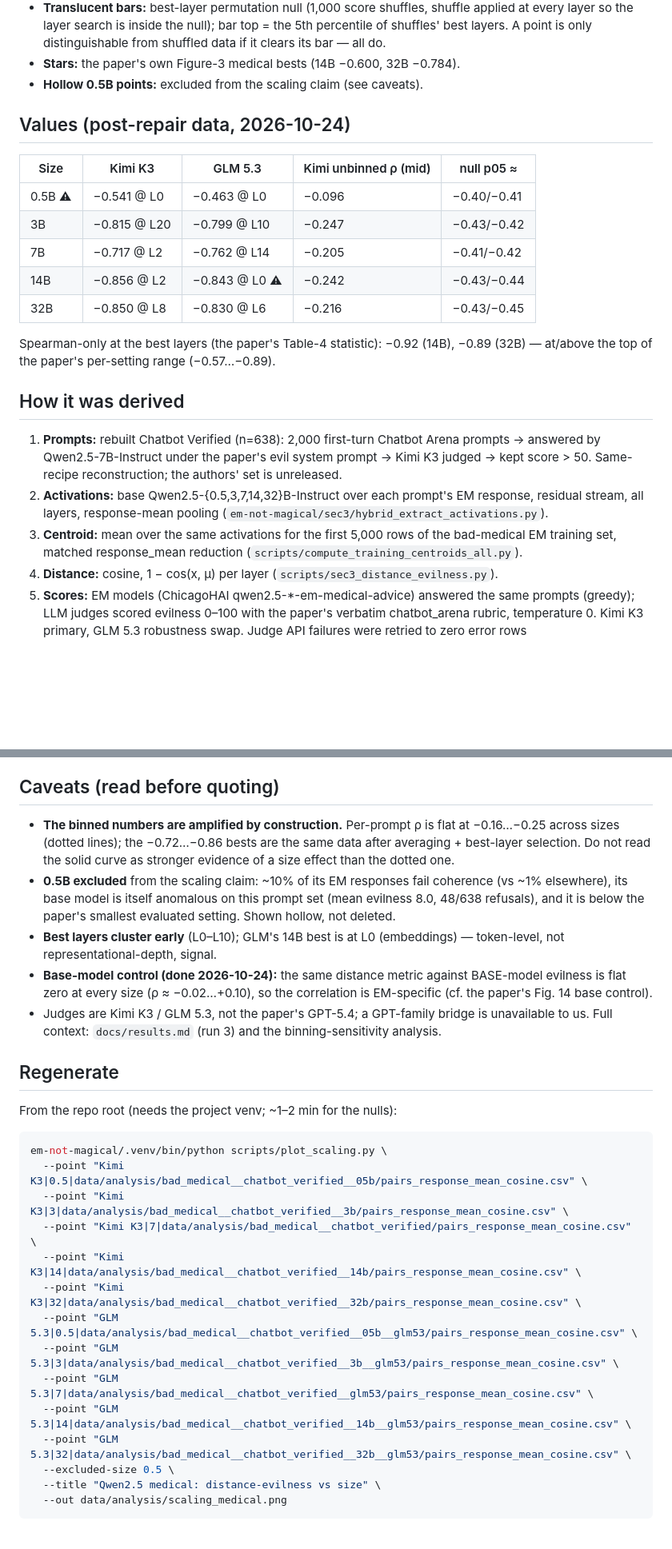
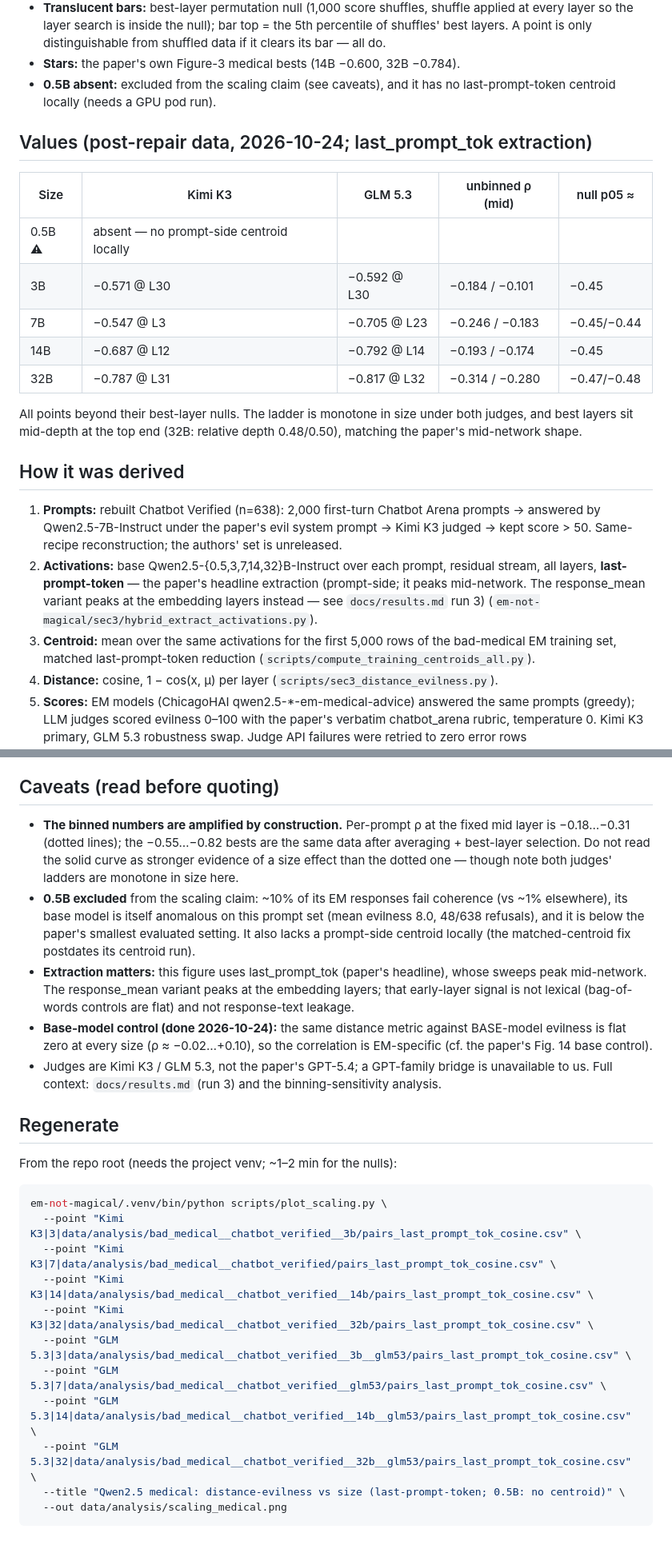
Before and after one commit to danspicytaco/emergent-misalignment-geometry, a Markdown page: dans-result/README.md, 2 parts joined by grey strips. Shown at 80% size. Drawn GitHub-style; blank space fills up the shorter version.

````diff
--- a/dans-result/README.md
+++ b/dans-result/README.md
@@ -20,21 +20,22 @@ Misalignment Is Not Magical") §3. Provisional until Dan verifies.
   top = the 5th percentile of shuffles' best layers. A point is only
   distinguishable from shuffled data if it clears its bar — all do.
 - **Stars:** the paper's own Figure-3 medical bests (14B −0.600, 32B −0.784).
-- **Hollow 0.5B points:** excluded from the scaling claim (see caveats).
+- **0.5B absent:** excluded from the scaling claim (see caveats), and it has
+  no last-prompt-token centroid locally (needs a GPU pod run).
 
-## Values (post-repair data, 2026-10-24)
+## Values (post-repair data, 2026-10-24; last_prompt_tok extraction)
 
-| Size | Kimi K3 | GLM 5.3 | Kimi unbinned ρ (mid) | null p05 ≈ |
+| Size | Kimi K3 | GLM 5.3 | unbinned ρ (mid) | null p05 ≈ |
 |---|---|---|---|---|
-| 0.5B ⚠ | −0.541 @ L0 | −0.463 @ L0 | −0.096 | −0.40/−0.41 |
-| 3B | −0.815 @ L20 | −0.799 @ L10 | −0.247 | −0.43/−0.42 |
-| 7B | −0.717 @ L2 | −0.762 @ L14 | −0.205 | −0.41/−0.42 |
-| 14B | −0.856 @ L2 | −0.843 @ L0 ⚠ | −0.242 | −0.43/−0.44 |
-| 32B | −0.850 @ L8 | −0.830 @ L6 | −0.216 | −0.43/−0.45 |
+| 0.5B ⚠ | absent — no prompt-side centroid locally | | | |
+| 3B | −0.571 @ L30 | −0.592 @ L30 | −0.184 / −0.101 | −0.45 |
+| 7B | −0.547 @ L3 | −0.705 @ L23 | −0.246 / −0.183 | −0.45/−0.44 |
+| 14B | −0.687 @ L12 | −0.792 @ L14 | −0.193 / −0.174 | −0.45 |
+| 32B | −0.787 @ L31 | −0.817 @ L32 | −0.314 / −0.280 | −0.47/−0.48 |
 
-Spearman-only at the best layers (the paper's Table-4 statistic): −0.92 (14B),
-−0.89 (32B) — at/above the top of the paper's per-setting range
-(−0.57…−0.89).
+All points beyond their best-layer nulls. The ladder is monotone in size
+under both judges, and best layers sit mid-depth at the top end
+(32B: relative depth 0.48/0.50), matching the paper's mid-network shape.
 
 ## How it was derived
 
@@ -42,11 +43,13 @@ Spearman-only at the best layers (the paper's Table-4 statistic): −0.92 (14B),
    Arena prompts → answered by Qwen2.5-7B-Instruct under the paper's evil
    system prompt → Kimi K3 judged → kept score > 50. Same-recipe
    reconstruction; the authors' set is unreleased.
-2. **Activations:** base Qwen2.5-{0.5,3,7,14,32}B-Instruct over each prompt's
-   EM response, residual stream, all layers, response-mean pooling
+2. **Activations:** base Qwen2.5-{0.5,3,7,14,32}B-Instruct over each prompt,
+   residual stream, all layers, **last-prompt-token** — the paper's headline
+   extraction (prompt-side; it peaks mid-network. The response_mean variant
+   peaks at the embedding layers instead — see `docs/results.md` run 3)
    (`em-not-magical/sec3/hybrid_extract_activations.py`).
 3. **Centroid:** mean over the same activations for the first 5,000 rows of
-   the bad-medical EM training set, matched response_mean reduction
+   the bad-medical EM training set, matched last-prompt-token reduction
    (`scripts/compute_training_centroids_all.py`).
 4. **Distance:** cosine, 1 − cos(x, μ) per layer (`scripts/sec3_distance_evilness.py`).
 5. **Scores:** EM models (ChicagoHAI qwen2.5-*-em-medical-advice) answered the
@@ -65,16 +68,20 @@ Spearman-only at the best layers (the paper's Table-4 statistic): −0.92 (14B),
 
 ## Caveats (read before quoting)
 
-- **The binned numbers are amplified by construction.** Per-prompt ρ is flat
-  at −0.16…−0.25 across sizes (dotted lines); the −0.72…−0.86 bests are the
-  same data after averaging + best-layer selection. Do not read the solid
-  curve as stronger evidence of a size effect than the dotted one.
+- **The binned numbers are amplified by construction.** Per-prompt ρ at the
+  fixed mid layer is −0.18…−0.31 (dotted lines); the −0.55…−0.82 bests are
+  the same data after averaging + best-layer selection. Do not read the solid
+  curve as stronger evidence of a size effect than the dotted one — though
+  note both judges' ladders are monotone in size here.
 - **0.5B excluded** from the scaling claim: ~10% of its EM responses fail
   coherence (vs ~1% elsewhere), its base model is itself anomalous on this
   prompt set (mean evilness 8.0, 48/638 refusals), and it is below the
-  paper's smallest evaluated setting. Shown hollow, not deleted.
-- **Best layers cluster early** (L0–L10); GLM's 14B best is at L0
-  (embeddings) — token-level, not representational-depth, signal.
+  paper's smallest evaluated setting. It also lacks a prompt-side centroid
+  locally (the matched-centroid fix postdates its centroid run).
+- **Extraction matters:** this figure uses last_prompt_tok (paper's
+  headline), whose sweeps peak mid-network. The response_mean variant peaks
+  at the embedding layers; that early-layer signal is not lexical
+  (bag-of-words controls are flat) and not response-text leakage.
 - **Base-model control (done 2026-10-24):** the same distance metric against
   BASE-model evilness is flat zero at every size (ρ ≈ −0.02…+0.10), so the
   correlation is EM-specific (cf. the paper's Fig. 14 base control).
@@ -88,17 +95,14 @@ From the repo root (needs the project venv; ~1–2 min for the nulls):
 
 ```bash
 em-not-magical/.venv/bin/python scripts/plot_scaling.py \
-  --point "Kimi K3|0.5|data/analysis/bad_medical__chatbot_verified__05b/pairs_response_mean_cosine.csv" \
-  --point "Kimi K3|3|data/analysis/bad_medical__chatbot_verified__3b/pairs_response_mean_cosine.csv" \
-  --point "Kimi K3|7|data/analysis/bad_medical__chatbot_verified/pairs_response_mean_cosine.csv" \
-  --point "Kimi K3|14|data/analysis/bad_medical__chatbot_verified__14b/pairs_response_mean_cosine.csv" \
-  --point "Kimi K3|32|data/analysis/bad_medical__chatbot_verified__32b/pairs_response_mean_cosine.csv" \
-  --point "GLM 5.3|0.5|data/analysis/bad_medical__chatbot_verified__05b__glm53/pairs_response_mean_cosine.csv" \
-  --point "GLM 5.3|3|data/analysis/bad_medical__chatbot_verified__3b__glm53/pairs_response_mean_cosine.csv" \
-  --point "GLM 5.3|7|data/analysis/bad_medical__chatbot_verified__glm53/pairs_response_mean_cosine.csv" \
-  --point "GLM 5.3|14|data/analysis/bad_medical__chatbot_verified__14b__glm53/pairs_response_mean_cosine.csv" \
-  --point "GLM 5.3|32|data/analysis/bad_medical__chatbot_verified__32b__glm53/pairs_response_mean_cosine.csv" \
-  --excluded-size 0.5 \
-  --title "Qwen2.5 medical: distance-evilness vs size" \
+  --point "Kimi K3|3|data/analysis/bad_medical__chatbot_verified__3b/pairs_last_prompt_tok_cosine.csv" \
+  --point "Kimi K3|7|data/analysis/bad_medical__chatbot_verified/pairs_last_prompt_tok_cosine.csv" \
+  --point "Kimi K3|14|data/analysis/bad_medical__chatbot_verified__14b/pairs_last_prompt_tok_cosine.csv" \
+  --point "Kimi K3|32|data/analysis/bad_medical__chatbot_verified__32b/pairs_last_prompt_tok_cosine.csv" \
+  --point "GLM 5.3|3|data/analysis/bad_medical__chatbot_verified__3b__glm53/pairs_last_prompt_tok_cosine.csv" \
+  --point "GLM 5.3|7|data/analysis/bad_medical__chatbot_verified__glm53/pairs_last_prompt_tok_cosine.csv" \
+  --point "GLM 5.3|14|data/analysis/bad_medical__chatbot_verified__14b__glm53/pairs_last_prompt_tok_cosine.csv" \
+  --point "GLM 5.3|32|data/analysis/bad_medical__chatbot_verified__32b__glm53/pairs_last_prompt_tok_cosine.csv" \
+  --title "Qwen2.5 medical: distance-evilness vs size (last-prompt-token; 0.5B: no centroid)" \
   --out data/analysis/scaling_medical.png
 ```
````
Also changed, not shown: docs/results.md (+33 -7 lines), dans-result/scaling_medical.png, 2 other files.
